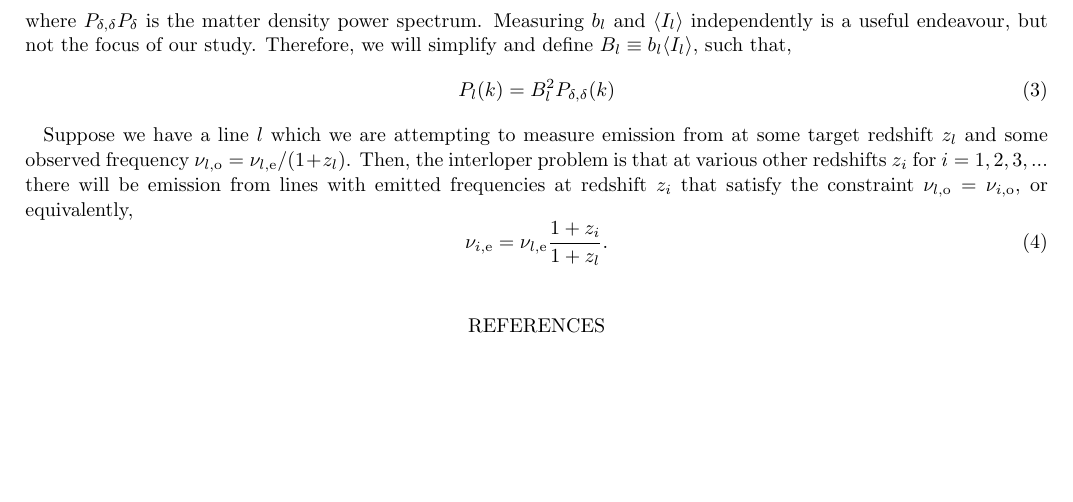
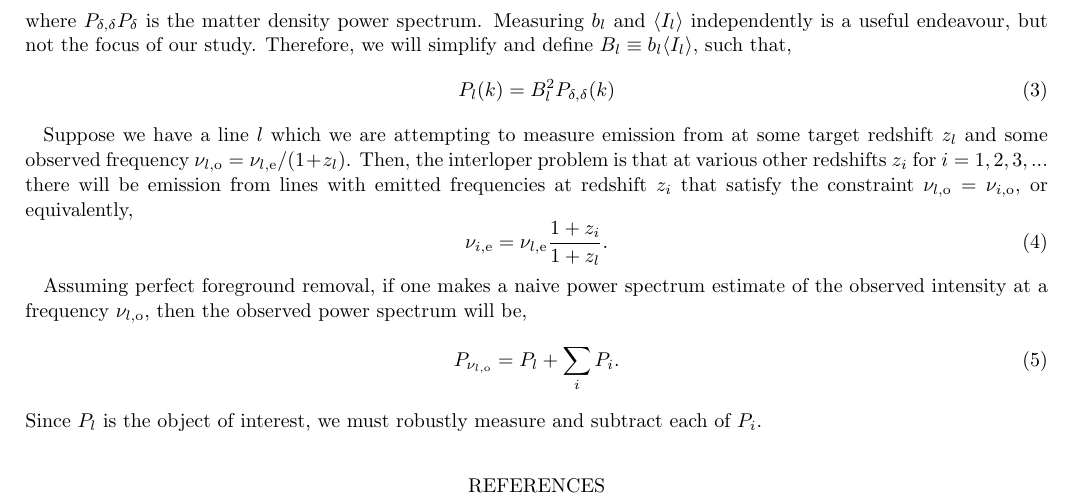
Before and after one commit to gusbeane/CO_eloping, a LaTeX paper (paper/ms.tex): part of the page, cut so that both start at the same text, the shorter picture padded with empty space. Compiled offline with LaTeX, dvips and Ghostscript.

Commit message:
Put interloper problem into equation form

```diff
--- a/paper/ms.tex
+++ b/paper/ms.tex
@@ -71,6 +71,15 @@ emitted frequencies at redshift $z_i$ that satisfy the constraint $\mynu{l}{o}
 \mynu{i}{e} = \mynu{l}{e}\frac{1+z_i}{1+z_l}\text{.}
 \eeq
 
+Assuming perfect foreground removal, if one makes a naive power spectrum
+estimate of the observed intensity at a frequency $\mynu{l}{o}$, then the
+observed power spectrum will be,
+\beq\label{eq:observed_with_int}
+P_{\mynu{l}{o}} = P_{l} + \sum_{i} P_{i}\text{.}
+\eeq
+Since $P_l$ is the object of interest, we must robustly measure and subtract
+each of $P_i$.
+
 
 \bibliography{references}
 
```
